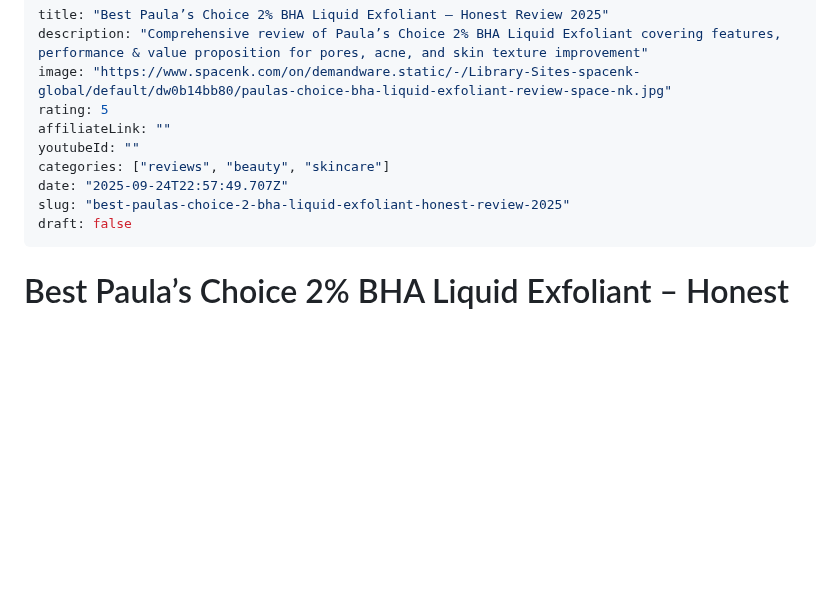
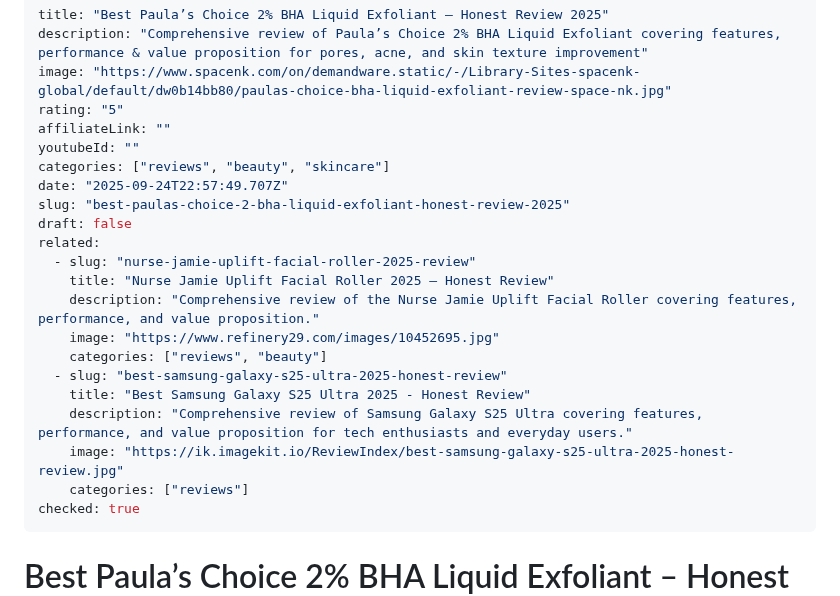
Before and after one commit to yourfreetools/reviewindex, a Markdown page: content/reviews/best-paulas-choice-2-bha-liquid-exfoliant-honest-r.md, the part around the change. GitHub-like rendering; blank space fills up the shorter version.

Commit message:
Add related posts and checked flag to best-paulas-choice-2-bha-liquid-exfoliant-honest-r.md

```diff
--- a/content/reviews/best-paulas-choice-2-bha-liquid-exfoliant-honest-r.md
+++ b/content/reviews/best-paulas-choice-2-bha-liquid-exfoliant-honest-r.md
@@ -2,13 +2,25 @@
 title: "Best Paula’s Choice 2% BHA Liquid Exfoliant – Honest Review 2025"
 description: "Comprehensive review of Paula’s Choice 2% BHA Liquid Exfoliant covering features, performance & value proposition for pores, acne, and skin texture improvement"
 image: "https://www.spacenk.com/on/demandware.static/-/Library-Sites-spacenk-global/default/dw0b14bb80/paulas-choice-bha-liquid-exfoliant-review-space-nk.jpg"
-rating: 5
+rating: "5"
 affiliateLink: ""
 youtubeId: ""
 categories: ["reviews", "beauty", "skincare"]
 date: "2025-09-24T22:57:49.707Z"
 slug: "best-paulas-choice-2-bha-liquid-exfoliant-honest-review-2025"
 draft: false
+related:
+  - slug: "nurse-jamie-uplift-facial-roller-2025-review"
+    title: "Nurse Jamie Uplift Facial Roller 2025 – Honest Review"
+    description: "Comprehensive review of the Nurse Jamie Uplift Facial Roller covering features, performance, and value proposition."
+    image: "https://www.refinery29.com/images/10452695.jpg"
+    categories: ["reviews", "beauty"]
+  - slug: "best-samsung-galaxy-s25-ultra-2025-honest-review"
+    title: "Best Samsung Galaxy S25 Ultra 2025 - Honest Review"
+    description: "Comprehensive review of Samsung Galaxy S25 Ultra covering features, performance, and value proposition for tech enthusiasts and everyday users."
+    image: "https://ik.imagekit.io/ReviewIndex/best-samsung-galaxy-s25-ultra-2025-honest-review.jpg"
+    categories: ["reviews"]
+checked: true
 ---
 
 # Best Paula’s Choice 2% BHA Liquid Exfoliant – Honest Review 2025
```
